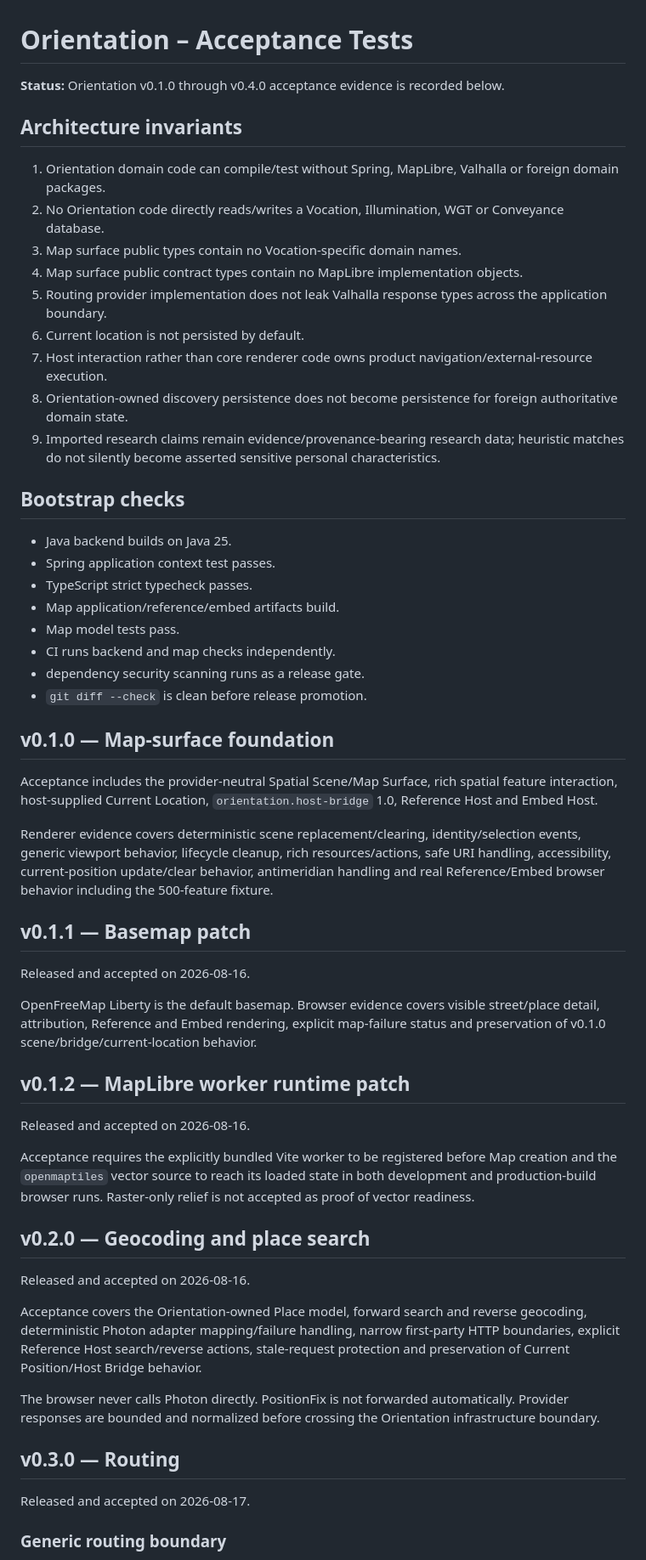
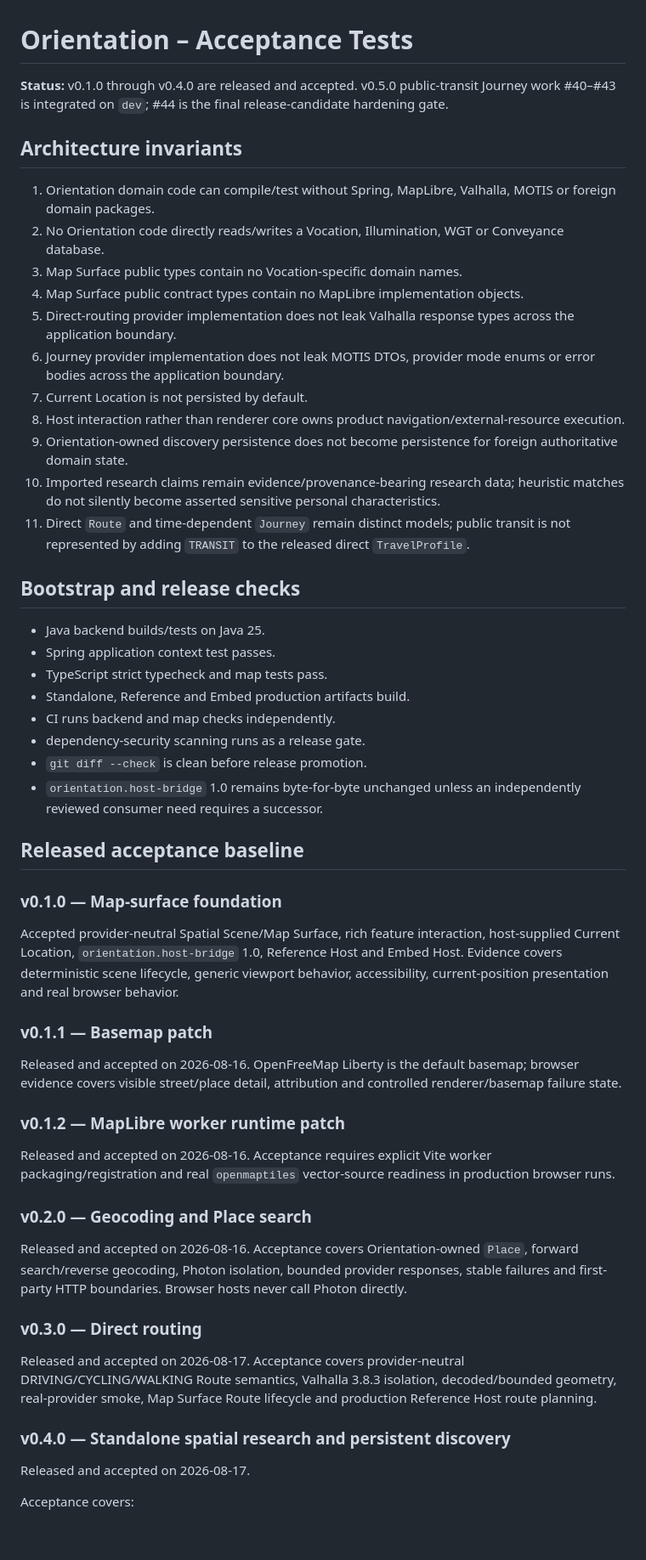
Before and after one commit to wgt-system/orientation, a Markdown page: docs/11_ACCEPTANCE_TESTS.md, the part around one of its changes. Shown at 85% size. Drawn GitHub-style; blank space fills up the shorter version.

```diff
--- a/docs/11_ACCEPTANCE_TESTS.md
+++ b/docs/11_ACCEPTANCE_TESTS.md
@@ -1,59 +1,57 @@
 # Orientation – Acceptance Tests
 
-**Status:** Orientation v0.1.0 through v0.4.0 acceptance evidence is recorded below.
+**Status:** v0.1.0 through v0.4.0 are released and accepted. v0.5.0 public-transit Journey work #40–#43 is integrated on `dev`; #44 is the final release-candidate hardening gate.
 
 ## Architecture invariants
 
-1. Orientation domain code can compile/test without Spring, MapLibre, Valhalla or foreign domain packages.
+1. Orientation domain code can compile/test without Spring, MapLibre, Valhalla, MOTIS or foreign domain packages.
 2. No Orientation code directly reads/writes a Vocation, Illumination, WGT or Conveyance database.
-3. Map surface public types contain no Vocation-specific domain names.
-4. Map surface public contract types contain no MapLibre implementation objects.
-5. Routing provider implementation does not leak Valhalla response types across the application boundary.
-6. Current location is not persisted by default.
-7. Host interaction rather than core renderer code owns product navigation/external-resource execution.
-8. Orientation-owned discovery persistence does not become persistence for foreign authoritative domain state.
-9. Imported research claims remain evidence/provenance-bearing research data; heuristic matches do not silently become asserted sensitive personal characteristics.
+3. Map Surface public types contain no Vocation-specific domain names.
+4. Map Surface public contract types contain no MapLibre implementation objects.
+5. Direct-routing provider implementation does not leak Valhalla response types across the application boundary.
+6. Journey provider implementation does not leak MOTIS DTOs, provider mode enums or error bodies across the application boundary.
+7. Current Location is not persisted by default.
+8. Host interaction rather than renderer core owns product navigation/external-resource execution.
+9. Orientation-owned discovery persistence does not become persistence for foreign authoritative domain state.
+10. Imported research claims remain evidence/provenance-bearing research data; heuristic matches do not silently become asserted sensitive personal characteristics.
+11. Direct `Route` and time-dependent `Journey` remain distinct models; public transit is not represented by adding `TRANSIT` to the released direct `TravelProfile`.
 
-## Bootstrap checks
+## Bootstrap and release checks
 
-- Java backend builds on Java 25.
+- Java backend builds/tests on Java 25.
 - Spring application context test passes.
-- TypeScript strict typecheck passes.
-- Map application/reference/embed artifacts build.
-- Map model tests pass.
+- TypeScript strict typecheck and map tests pass.
+- Standalone, Reference and Embed production artifacts build.
 - CI runs backend and map checks independently.
-- dependency security scanning runs as a release gate.
+- dependency-security scanning runs as a release gate.
 - `git diff --check` is clean before release promotion.
+- `orientation.host-bridge` 1.0 remains byte-for-byte unchanged unless an independently reviewed consumer need requires a successor.
 
-## v0.1.0 — Map-surface foundation
+## Released acceptance baseline
 
-Acceptance includes the provider-neutral Spatial Scene/Map Surface, rich spatial feature interaction, host-supplied Current Location, `orientation.host-bridge` 1.0, Reference Host and Embed Host.
+### v0.1.0 — Map-surface foundation
 
-Renderer evidence covers deterministic scene replacement/clearing, identity/selection events, generic viewport behavior, lifecycle cleanup, rich resources/actions, safe URI handling, accessibility, current-position update/clear behavior, antimeridian handling and real Reference/Embed browser behavior including the 500-feature fixture.
+Accepted provider-neutral Spatial Scene/Map Surface, rich feature interaction, host-supplied Current Location, `orientation.host-bridge` 1.0, Reference Host and Embed Host. Evidence covers deterministic scene lifecycle, generic viewport behavior, accessibility, current-position presentation and real browser behavior.
 
-## v0.1.1 — Basemap patch
+### v0.1.1 — Basemap patch
 
-Released and accepted on 2026-08-16.
+Released and accepted on 2026-08-16. OpenFreeMap Liberty is the default basemap; browser evidence covers visible street/place detail, attribution and controlled renderer/basemap failure state.
 
-OpenFreeMap Liberty is the default basemap. Browser evidence covers visible street/place detail, attribution, Reference and Embed rendering, explicit map-failure status and preservation of v0.1.0 scene/bridge/current-location behavior.
+### v0.1.2 — MapLibre worker runtime patch
 
-## v0.1.2 — MapLibre worker runtime patch
+Released and accepted on 2026-08-16. Acceptance requires explicit Vite worker packaging/registration and real `openmaptiles` vector-source readiness in production browser runs.
 
-Released and accepted on 2026-08-16.
+### v0.2.0 — Geocoding and Place search
 
-Acceptance requires the explicitly bundled Vite worker to be registered before Map creation and the `openmaptiles` vector source to reach its loaded state in both development and production-build browser runs. Raster-only relief is not accepted as proof of vector readiness.
+Released and accepted on 2026-08-16. Acceptance covers Orientation-owned `Place`, forward search/reverse geocoding, Photon isolation, bounded provider responses, stable failures and first-party HTTP boundaries. Browser hosts never call Photon directly.
 
-## v0.2.0 — Geocoding and place search
+### v0.3.0 — Direct routing
 
-Released and accepted on 2026-08-16.
+Released and accepted on 2026-08-17. Acceptance covers provider-neutral DRIVING/CYCLING/WALKING Route semantics, Valhalla 3.8.3 isolation, decoded/bounded geometry, real-provider smoke, Map Surface Route lifecycle and production Reference Host route planning.
 
-Acceptance covers the Orientation-owned Place model, forward search and reverse geocoding, deterministic Photon adapter mapping/failure handling, narrow first-party HTTP boundaries, explicit Reference Host search/reverse actions, stale-request protection and preservation of Current Position/Host Bridge behavior.
-
-The browser never calls Photon directly. PositionFix is not forwarded automatically. Provider responses are bounded and normalized before crossing the Orientation infrastructure boundary.
-
-## v0.3.0 — Routing
+### v0.4.0 — Standalone spatial research and persistent discovery
 
 Released and accepted on 2026-08-17.
 
-### Generic routing boundary
+Acceptance covers:
 
```
Also changed, not shown: other parts of docs/11_ACCEPTANCE_TESTS.md (+61 -49 lines).
